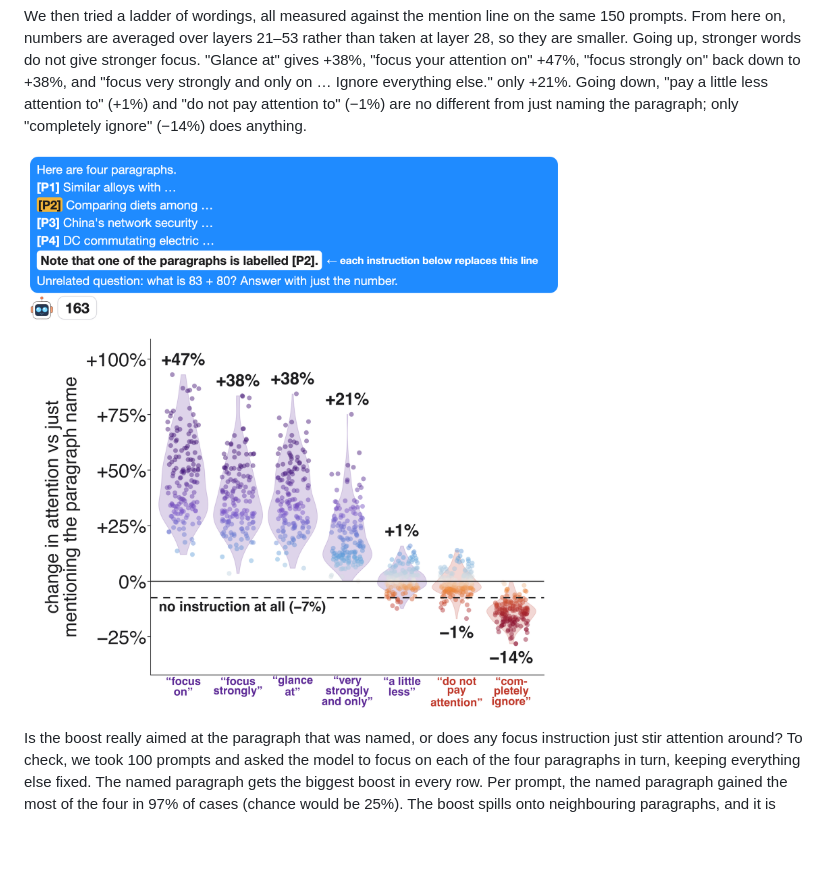
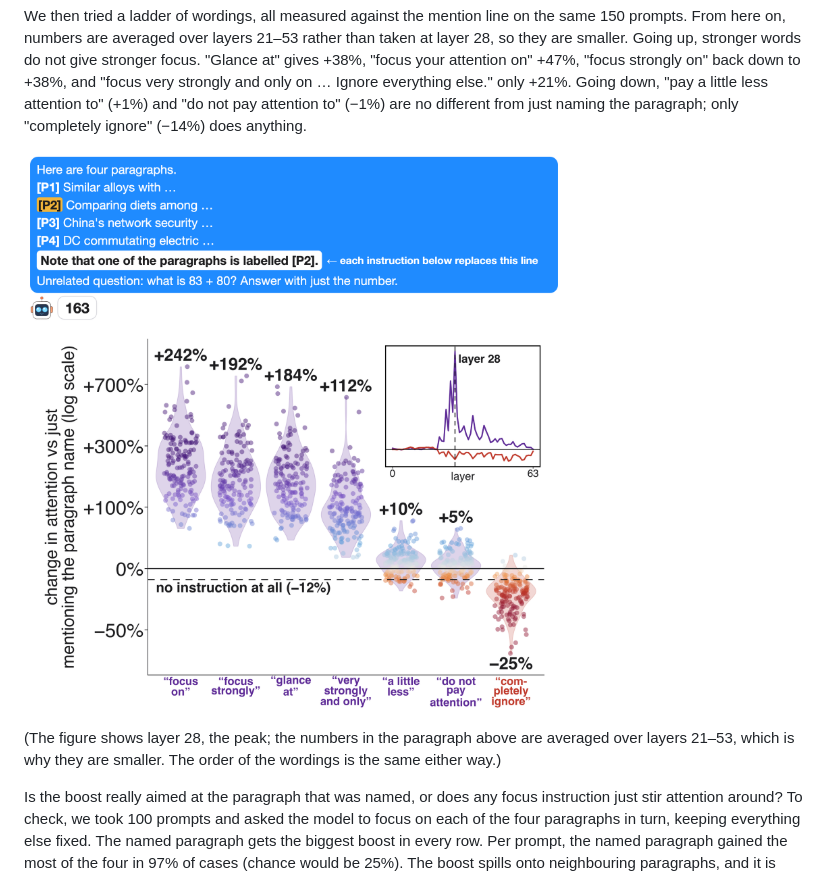
Before and after one commit to SauersML/attention_introspection, a Markdown page: README.md, the part around the change. GitHub-like rendering; pictures changed too: figures/dose_full.png; blank space fills up the shorter version.

Commit message:
Ladder at layer 28 with per-layer inset

```diff
--- a/README.md
+++ b/README.md
@@ -16,7 +16,9 @@ That changes how to read the "don't" instructions. "Do not pay attention to para
 
 We then tried a ladder of wordings, all measured against the mention line on the same 150 prompts. From here on, numbers are averaged over layers 21–53 rather than taken at layer 28, so they are smaller. Going up, stronger words do not give stronger focus. "Glance at" gives +38%, "focus your attention on" +47%, "focus strongly on" back down to +38%, and "focus very strongly and only on … Ignore everything else." only +21%. Going down, "pay a little less attention to" (+1%) and "do not pay attention to" (−1%) are no different from just naming the paragraph; only "completely ignore" (−14%) does anything.
 
-![Wording ladder: glance +38%, focus +47%, focus strongly +38%, very strongly and only +21%, a little less +1%, do not pay attention −1%, completely ignore −14%, all against only naming the paragraph](figures/dose_full.png)
+![Wording ladder at layer 28, against only naming the paragraph: focus on +242%, focus strongly +192%, glance at +184%, very strongly and only +112%, a little less +10%, do not pay attention +5%, completely ignore −25%; no instruction at all is −12%](figures/dose_full.png)
+
+(The figure shows layer 28, the peak; the numbers in the paragraph above are averaged over layers 21–53, which is why they are smaller. The order of the wordings is the same either way.)
 
 Is the boost really aimed at the paragraph that was named, or does any focus instruction just stir attention around? To check, we took 100 prompts and asked the model to focus on each of the four paragraphs in turn, keeping everything else fixed. The named paragraph gets the biggest boost in every row. Per prompt, the named paragraph gained the most of the four in 97% of cases (chance would be 25%). The boost spills onto neighbouring paragraphs, and it is smallest for P4, the paragraph right before the question.
 
```
Also changed, not shown: figures/dose.jpg, figures/dose.png, figures/dose_full.jpg, 1 other file.
